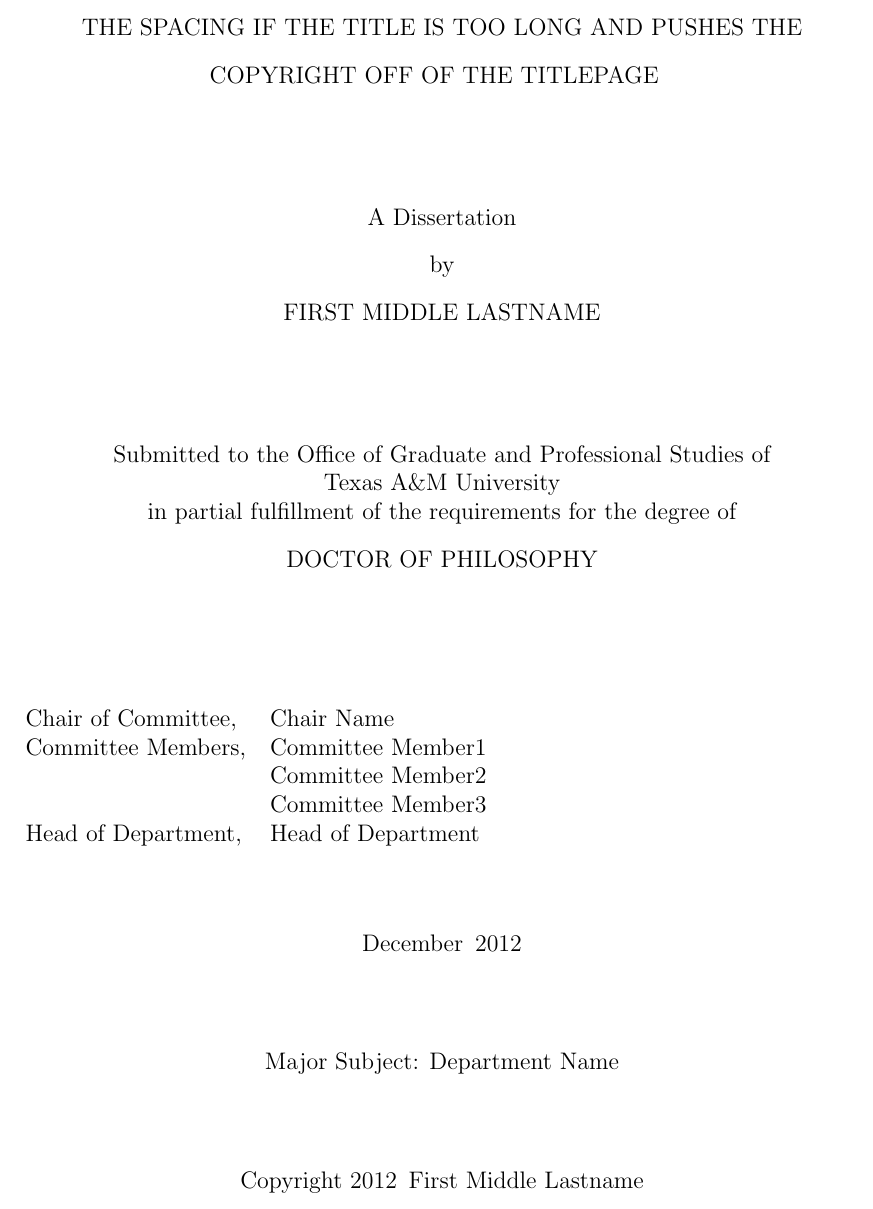
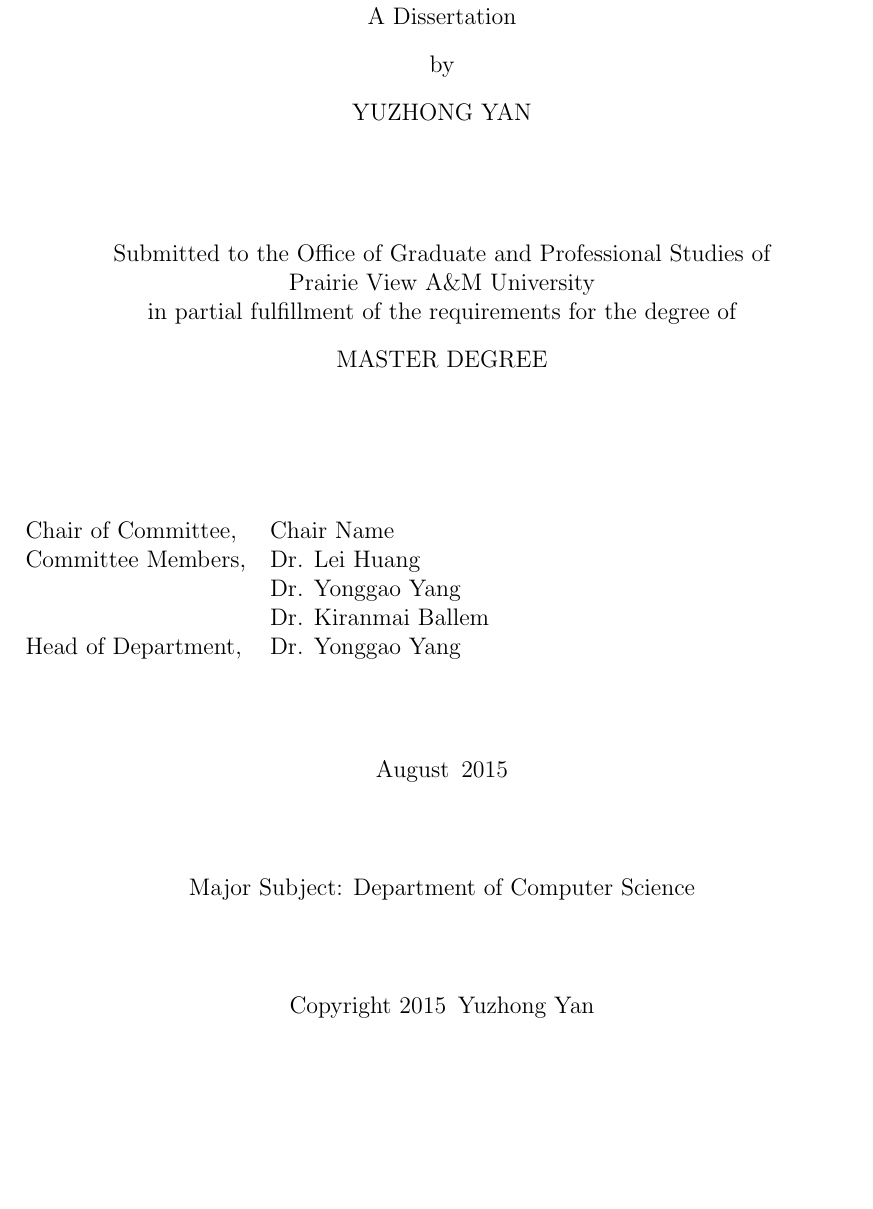
Before and after one commit to yyuzhong/MasterThesis, a LaTeX thesis (pvamuthesis.tex, which reads titlepage.tex): part of page 1 of 18, cut at the place of the change, the shorter picture padded with empty space. Compiled offline with pdfLaTeX.

Commit message:
[YZ] change cover

```diff
--- a/pvamuthesis.tex
+++ b/pvamuthesis.tex
@@ -56,16 +56,16 @@
 \renewcommand{\tamupapertype}{Dissertation}
-\renewcommand{\tamufullname}{First Middle Lastname}
-\renewcommand{\tamudegree}{Doctor of Philosophy}
+\renewcommand{\tamufullname}{Yuzhong Yan}
+\renewcommand{\tamudegree}{Master Degree}
 \renewcommand{\tamuchairone}{Chair Name}
 % Uncomment out the next line if you have co-chairs.  You will also need to edit the titlepage.tex file.
 %\newcommand{\tamuchairtwo}{Additional Chair Name}
-\renewcommand{\tamumemberone}{Committee Member1}
-\newcommand{\tamumembertwo}{Committee Member2}
-\newcommand{\tamumemberthree}{Committee Member3}
-\renewcommand{\tamudepthead}{Head of Department}
-\renewcommand{\tamugradmonth}{December}
-\renewcommand{\tamugradyear}{2012}
-\renewcommand{\tamudepartment}{Department Name}
+\renewcommand{\tamumemberone}{Dr. Lei Huang}
+\newcommand{\tamumembertwo}{Dr. Yonggao Yang}
+\newcommand{\tamumemberthree}{Dr. Kiranmai Ballem}
+\renewcommand{\tamudepthead}{Dr. Yonggao Yang}
+\renewcommand{\tamugradmonth}{August}
+\renewcommand{\tamugradyear}{2015}
+\renewcommand{\tamudepartment}{Department of Computer Science}
 
 
 \include{titlepage} % This is simply a file that formats and adds your titlepage, please do not edit this unless you have a specific need. .
--- a/titlepage.tex
+++ b/titlepage.tex
@@ -35,7 +35,7 @@
 \begin{singlespace}
 
 Submitted to the Office of Graduate and Professional Studies of \\
-Texas A\&M University \\
+Prairie View A\&M University \\
 
 in partial fulfillment of the requirements for the degree of \\
 \end{singlespace}
```
Also changed, not shown: pvamuthesis.tex (2 more changed lines).
